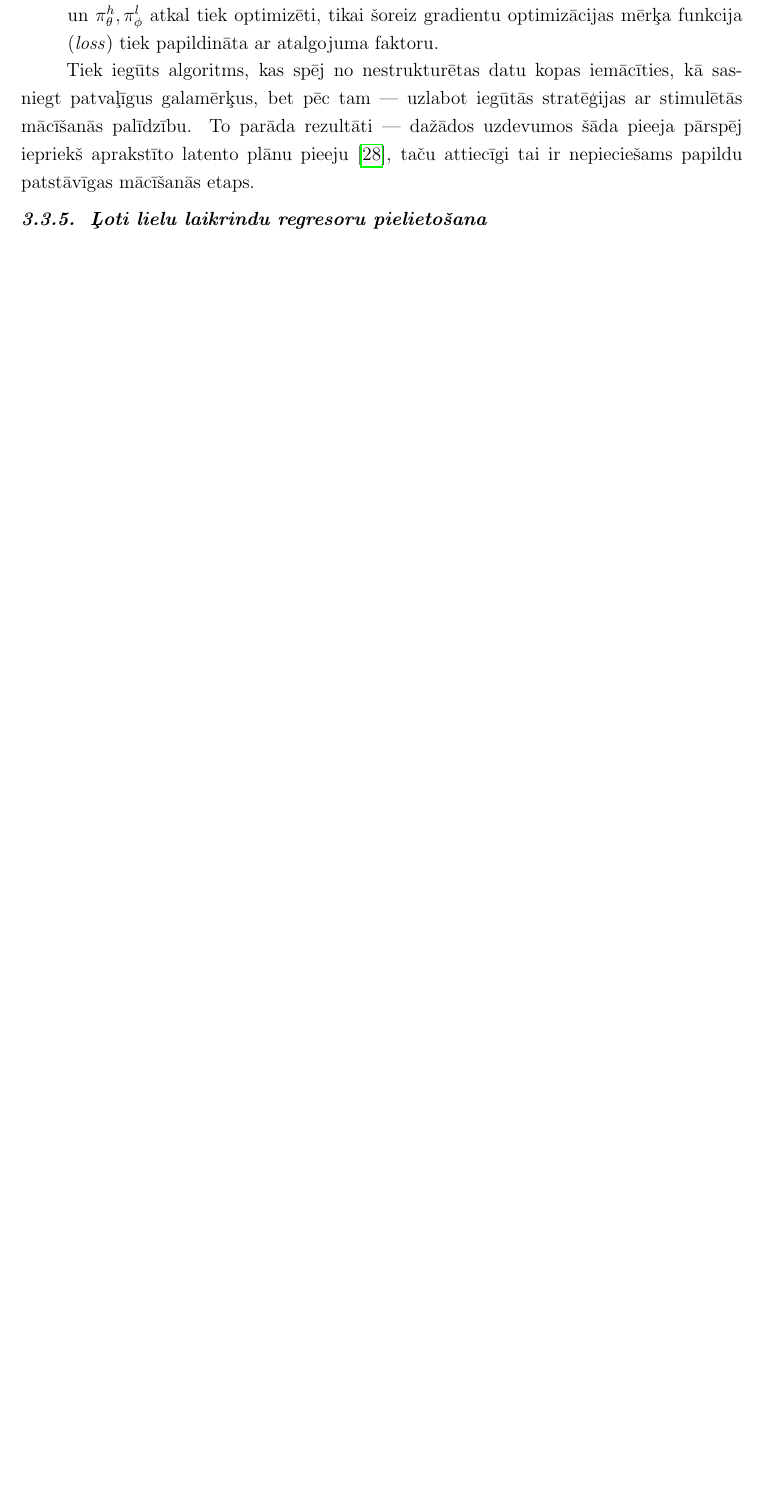
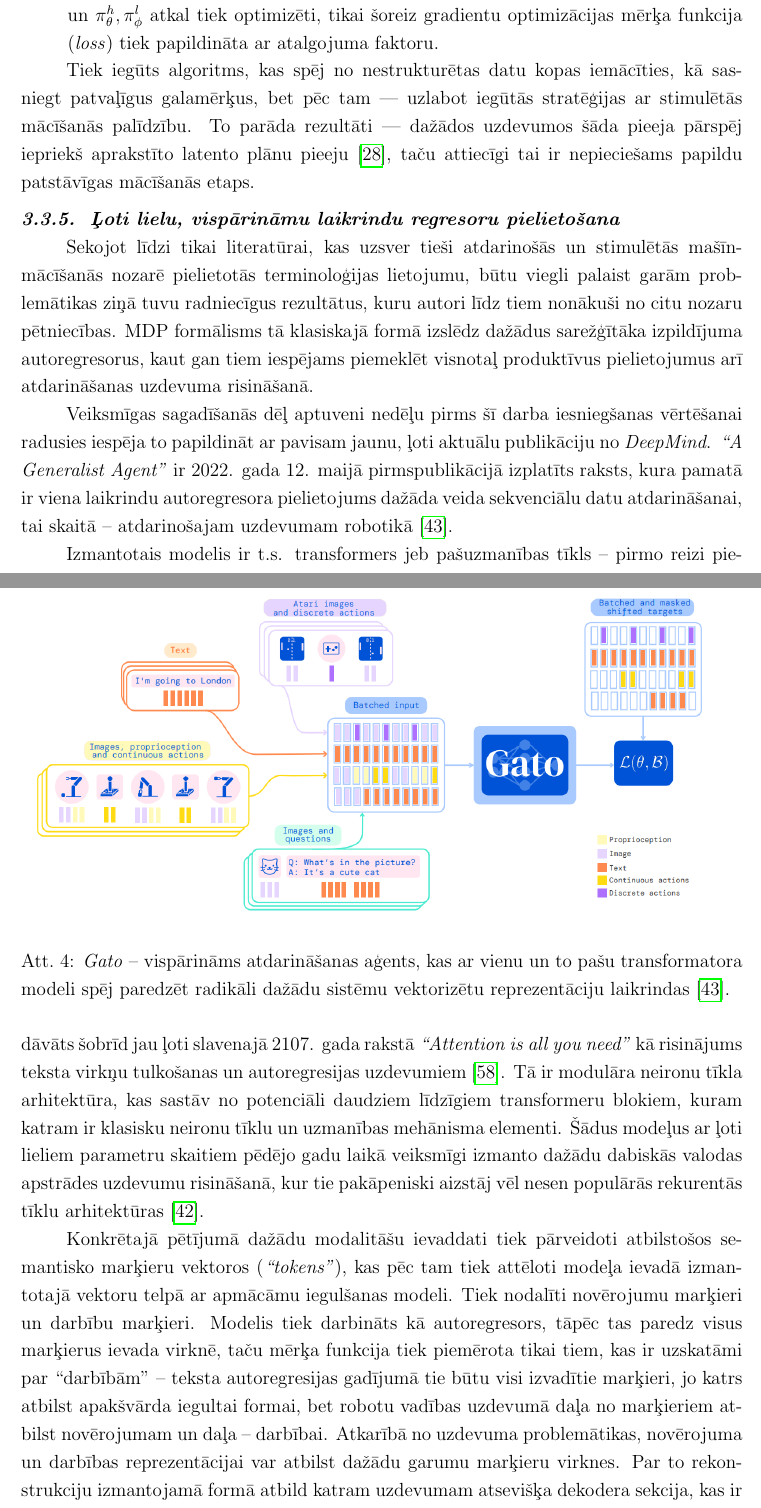
Before and after one commit to peteris-racinskis/masters, a LaTeX document (tex-gd/MAG_GD_Racinskis_pr20015.tex): part of page 29 of 71 before the commit and two parts of pages 29 and 30 of 72 after it, the two joined at a grey line, cut so that both start at the same text, the shorter picture padded with empty space. Compiled offline with pdfLaTeX.

Commit message:
gato writeup

```diff
--- a/tex-gd/MAG_GD_Racinskis_pr20015.tex
+++ b/tex-gd/MAG_GD_Racinskis_pr20015.tex
@@ -682,7 +680,21 @@ Pamatā risinājumam ir hierarhiskā stimulētā mācīšanās --- tiek iegūta
 
 Tiek iegūts algoritms, kas spēj no nestrukturētas datu kopas iemācīties, kā sasniegt patvaļīgus galamērķus, bet pēc tam --- uzlabot iegūtās stratēģijas ar stimulētās mācīšanās palīdzību. To parāda rezultāti --- dažādos uzdevumos šāda pieeja pārspēj iepriekš aprakstīto latento plānu pieeju \cite{lynch2020learning}, taču attiecīgi tai ir nepieciešams papildu patstāvīgas mācīšanās etaps.
 
-\subsubsection{Ļoti lielu laikrindu regresoru pielietošana}
+\subsubsection{Ļoti lielu, vispārināmu laikrindu regresoru pielietošana}
+
+Sekojot līdzi tikai literatūrai, kas uzsver tieši atdarinošās un stimulētās mašīn-mācīšanās nozarē pielietotās terminoloģijas lietojumu, būtu viegli palaist garām problemātikas ziņā tuvu radniecīgus rezultātus, kuru autori līdz tiem nonākuši no citu nozaru pētniecības. MDP formālisms tā klasiskajā formā izslēdz dažādus sarežģītāka izpildījuma autoregresorus, kaut gan tiem iespējams piemeklēt visnotaļ produktīvus pielietojumus arī atdarināšanas uzdevuma risināšanā.
+
+Veiksmīgas sagadīšanās dēļ aptuveni nedēļu pirms šī darba iesniegšanas vērtēšanai radusies iespēja to papildināt ar pavisam jaunu, ļoti aktuālu publikāciju no \textit{DeepMind}. \textit{``A Generalist Agent''} ir 2022. gada 12. maijā pirmspublikācijā izplatīts raksts, kura pamatā ir viena laikrindu autoregresora pielietojums dažāda veida sekvenciālu datu atdarināšanai, tai skaitā -- atdarinošajam uzdevumam robotikā \cite{reed2022generalist}.
+
+\begin{figure}[t!]
+    \centering
+    \includegraphics[width=16cm,page=1]{../img/gato.png}
+    \caption{\textit{Gato} -- vispārināms atdarināšanas aģents, kas ar vienu un to pašu transformatora modeli spēj paredzēt radikāli dažādu sistēmu vektorizētu reprezentāciju laikrindas \cite{reed2022generalist}.}
+\end{figure}
+
+Izmantotais modelis ir t.s. transformers jeb pašuzmanības tīkls -- pirmo reizi pie-dāvāts šobrīd jau ļoti slavenajā 2107. gada rakstā \textit{``Attention is all you need''} kā risinājums teksta virkņu tulkošanas un autoregresijas uzdevumiem \cite{vaswani2017attention}. Tā ir modulāra neironu tīkla arhitektūra, kas sastāv no potenciāli daudziem līdzīgiem transformeru blokiem, kuram katram ir klasisku neironu tīklu un uzmanības mehānisma elementi. Šādus modeļus ar ļoti lieliem parametru skaitiem pēdējo gadu laikā veiksmīgi izmanto dažādu dabiskās valodas apstrādes uzdevumu risināšanā, kur tie pakāpeniski aizstāj vēl nesen populārās rekurentās tīklu arhitektūras \cite{radford2018improving}.
+
+Konkrētajā pētījumā dažādu modalitāšu ievaddati tiek pārveidoti atbilstošos semantisko marķieru vektoros (\textit{``tokens''}), kas pēc tam tiek attēloti modeļa ievadā izmantotajā vektoru telpā ar apmācāmu iegulšanas modeli. Tiek nodalīti novērojumu marķieri un darbību marķieri. Modelis tiek darbināts kā autoregresors, tāpēc tas paredz visus marķierus ievada virknē, taču mērķa funkcija tiek piemērota tikai tiem, kas ir uzskatāmi par ``darbībām'' -- teksta autoregresijas gadījumā tie būtu visi izvadītie marķieri, jo katrs atbilst apakšvārda iegultai formai, bet robotu vadības uzdevumā daļa no marķieriem atbilst novērojumam un daļa -- darbībai. Atkarībā no uzdevuma problemātikas, novērojuma un darbības reprezentācijai var atbilst dažādu garumu marķieru virknes. Par to rekonstrukciju izmantojamā formā atbild katram uzdevumam atsevišķa dekodera sekcija, kas ir inversā operācija iepriekš aprakstītajai marķieru kodēšanai un attēlošanai vektoru telpā. Robotu vadības kontekstā apmācībai izmantotas iepriekš sagatavotu stimulētās mācīšanāš modeļu -- ekspertu -- demonstrācijas, kas, par spīti neatbilstībai MDP formālismam, padara šo par klasisku atdarinošās mācīšanās uzdevumu. Rezultāti liecina, ka šāds modelis ļoti veiksmīgi apgūst ekspertu stratēģijas un sasniedz augstus novērtējumus, piemērojot to apmācībā izmantotās atalgojuma funkcijas -- kaut gan pats atdarinošais modelis apmācības procesā tās neizmanto.
 
 
 
```
Also changed, not shown: tex-gd/refs.bib (+12 -0 lines), img/gato.png (added), tex-gd/MAG_GD_Racinskis_pr20015.bbl, tex-gd/MAG_GD_Racinskis_pr20015.tex (18 more changed lines), 3 other files.
